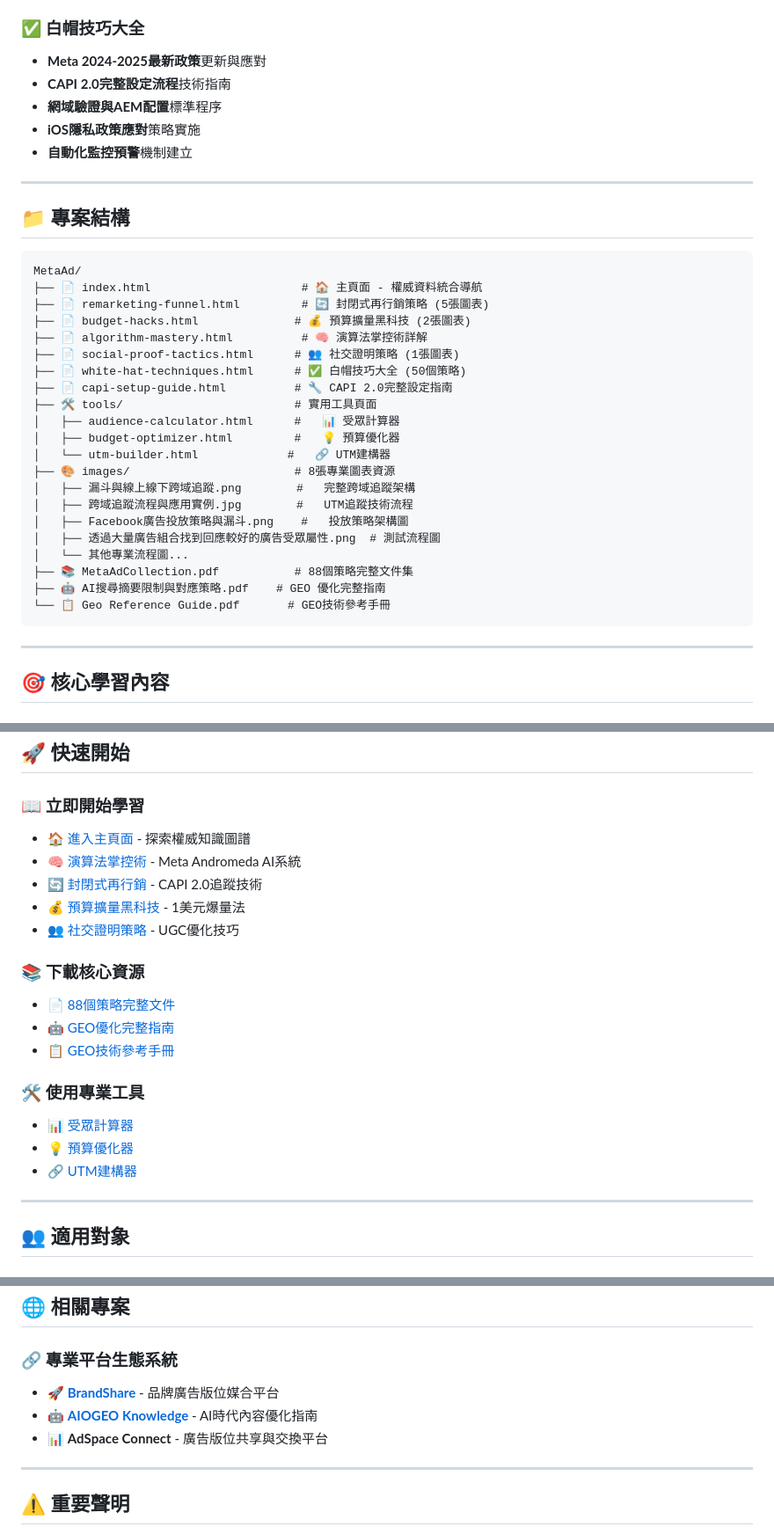
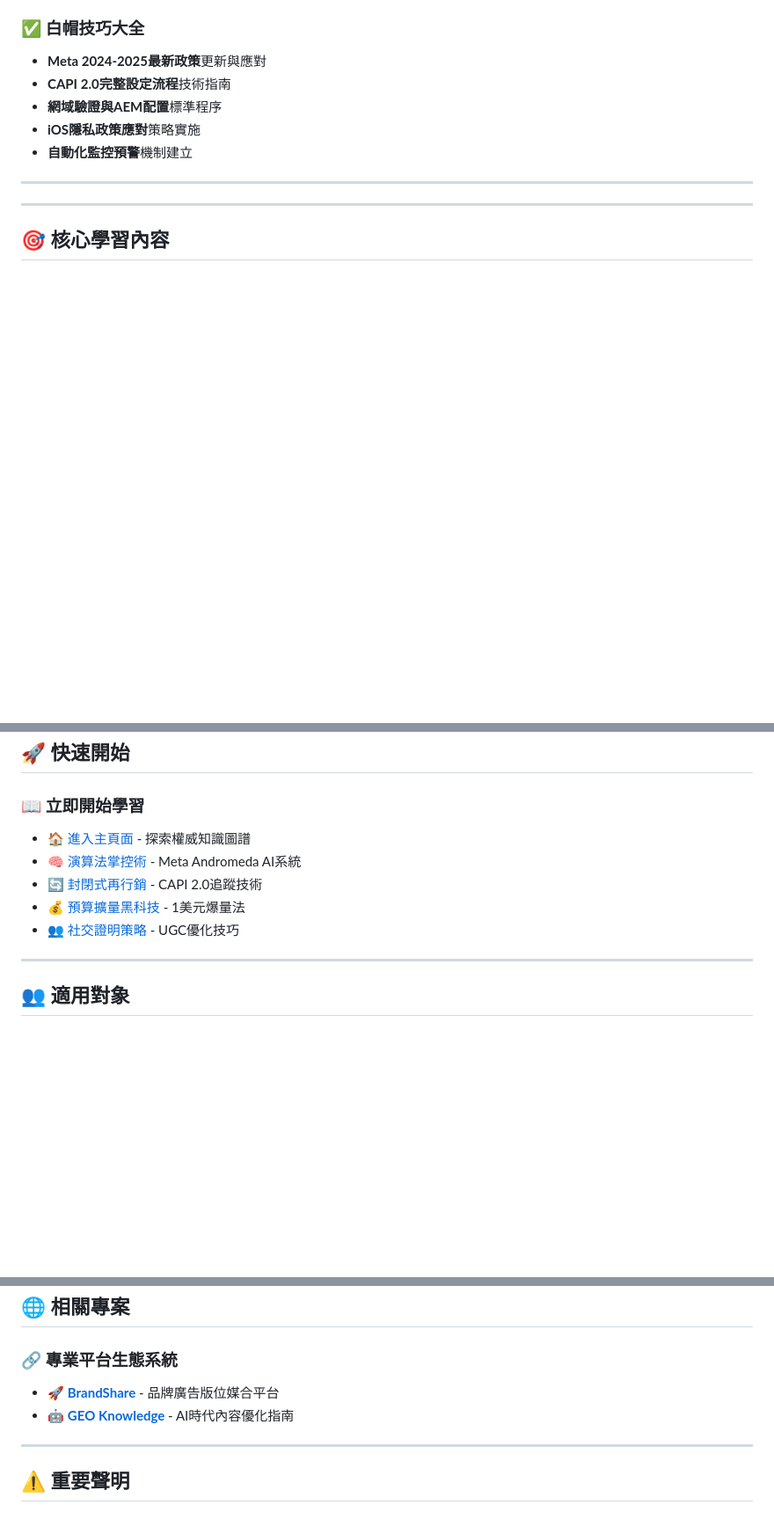
Before and after one commit to bless25min/MetaAd, a Markdown page: README.md, 3 parts joined by grey strips. Shown: that part at 88% size. GitHub-like rendering; blank space fills up the shorter version.

````diff
--- a/README.md
+++ b/README.md
@@ -73,31 +73,6 @@
 
 ---
 
-## 📁 專案結構
-
-```
-MetaAd/
-├── 📄 index.html                      # 🏠 主頁面 - 權威資料統合導航
-├── 📄 remarketing-funnel.html         # 🔄 封閉式再行銷策略 (5張圖表)
-├── 📄 budget-hacks.html              # 💰 預算擴量黑科技 (2張圖表)
-├── 📄 algorithm-mastery.html          # 🧠 演算法掌控術詳解
-├── 📄 social-proof-tactics.html      # 👥 社交證明策略 (1張圖表)
-├── 📄 white-hat-techniques.html      # ✅ 白帽技巧大全 (50個策略)
-├── 📄 capi-setup-guide.html          # 🔧 CAPI 2.0完整設定指南
-├── 🛠️ tools/                         # 實用工具頁面
-│   ├── audience-calculator.html      #   📊 受眾計算器
-│   ├── budget-optimizer.html         #   💡 預算優化器
-│   └── utm-builder.html             #   🔗 UTM建構器
-├── 🎨 images/                        # 8張專業圖表資源
-│   ├── 漏斗與線上線下跨域追蹤.png        #   完整跨域追蹤架構
-│   ├── 跨域追蹤流程與應用實例.jpg        #   UTM追蹤技術流程
-│   ├── Facebook廣告投放策略與漏斗.png    #   投放策略架構圖
-│   ├── 透過大量廣告組合找到回應較好的廣告受眾屬性.png  # 測試流程圖
-│   └── 其他專業流程圖...
-├── 📚 MetaAdCollection.pdf           # 88個策略完整文件集
-├── 🤖 AI搜尋摘要限制與對應策略.pdf    # GEO 優化完整指南
-└── 📋 Geo Reference Guide.pdf       # GEO技術參考手冊
-```
 
 ---
 
@@ -208,21 +173,11 @@ MetaAd/
 ## 🚀 快速開始
 
 ### 📖 立即開始學習
-- [🏠 進入主頁面](https://bless25min.github.io/MetaAd/) - 探索權威知識圖譜
-- [🧠 演算法掌控術](https://bless25min.github.io/MetaAd/algorithm-mastery.html) - Meta Andromeda AI系統
-- [🔄 封閉式再行銷](https://bless25min.github.io/MetaAd/remarketing-funnel.html) - CAPI 2.0追蹤技術
-- [💰 預算擴量黑科技](https://bless25min.github.io/MetaAd/budget-hacks.html) - 1美元爆量法
-- [👥 社交證明策略](https://bless25min.github.io/MetaAd/social-proof-tactics.html) - UGC優化技巧
-
-### 📚 下載核心資源
-- [📄 88個策略完整文件](https://bless25min.github.io/MetaAd/MetaAdCollection.pdf)
-- [🤖 GEO優化完整指南](https://bless25min.github.io/MetaAd/AI搜尋摘要限制與對應策略.pdf)
-- [📋 GEO技術參考手冊](https://bless25min.github.io/MetaAd/Geo%20Reference%20Guide.pdf)
-
-### 🛠️ 使用專業工具
-- [📊 受眾計算器](https://bless25min.github.io/MetaAd/tools/audience-calculator.html)
-- [💡 預算優化器](https://bless25min.github.io/MetaAd/tools/budget-optimizer.html)
-- [🔗 UTM建構器](https://bless25min.github.io/MetaAd/tools/utm-builder.html)
+- [🏠 進入主頁面](https://metaad.25min.co/) - 探索權威知識圖譜
+- [🧠 演算法掌控術](https://metaad.25min.co/MetaAd/algorithm-mastery.html) - Meta Andromeda AI系統
+- [🔄 封閉式再行銷](https://metaad.25min.co/MetaAd/remarketing-funnel.html) - CAPI 2.0追蹤技術
+- [💰 預算擴量黑科技](https://metaad.25min.co/MetaAd/budget-hacks.html) - 1美元爆量法
+- [👥 社交證明策略](https://metaad.25min.co/MetaAd/social-proof-tactics.html) - UGC優化技巧
 
 ---
 
@@ -253,9 +208,8 @@ MetaAd/
 ## 🌐 相關專案
 
 ### 🔗 專業平台生態系統
-- 🚀 **[BrandShare](https://bless25min.github.io/BrandShare/)** - 品牌廣告版位媒合平台
-- 🤖 **[AIOGEO Knowledge](https://bless25min.github.io/AIOGEO-Knowledge/)** - AI時代內容優化指南
-- 📊 **AdSpace Connect** - 廣告版位共享與交換平台
+- 🚀 **[BrandShare](https://brandshare.25min.co/)** - 品牌廣告版位媒合平台
+- 🤖 **[GEO Knowledge](https://geo.25min.co/)** - AI時代內容優化指南
 
 ---
 
````
Also changed, not shown: other parts of README.md (+1 -24 lines).
